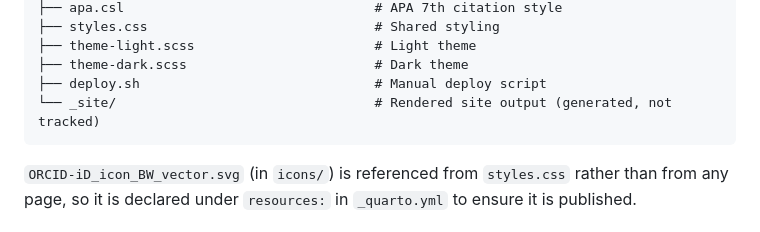
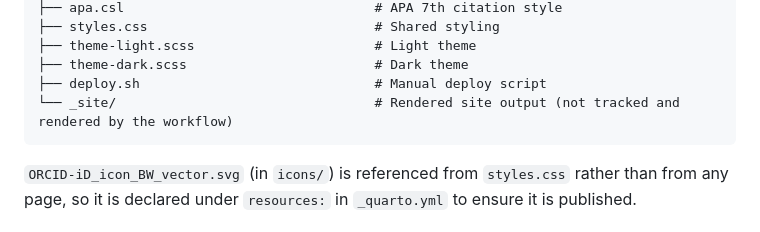
Before and after one commit to Luca-Sclisizzo/luca-sclisizzo.github.io, a Markdown page: README.md, the part around the change. GitHub-like rendering.

````diff
--- a/README.md
+++ b/README.md
@@ -140,7 +140,7 @@ Update the `citekey` in that row to the paper's current key.
 ├── theme-light.scss                       # Light theme
 ├── theme-dark.scss                        # Dark theme
 ├── deploy.sh                              # Manual deploy script
-└── _site/                                 # Rendered site output (generated, not tracked)
+└── _site/                                 # Rendered site output (not tracked and rendered by the workflow)
 ```
 
 `ORCID-iD_icon_BW_vector.svg` (in `icons/`) is referenced from `styles.css` rather than from any page, so it is declared under `resources:` in `_quarto.yml` to ensure it is published.
````
